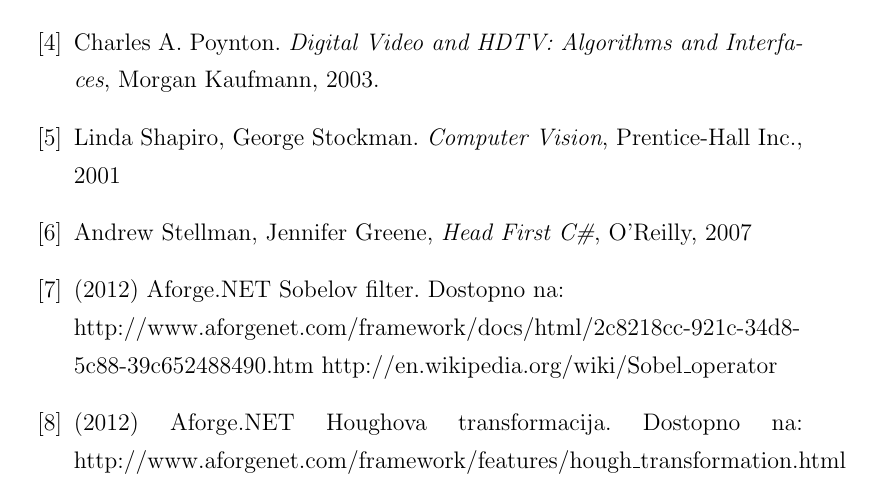
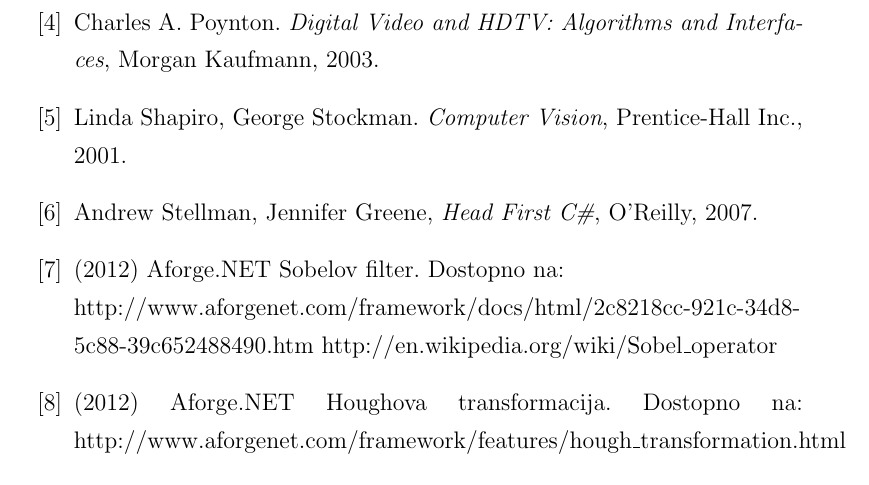
Before and after one commit to vojkodrev/Diplomska, a LaTeX thesis (latex/diploma-2.tex): part of page 53 of 54, cut so that both start at the same text. Compiled offline with pdfLaTeX.

Commit message:
Popravil literaturo.

```diff
--- a/latex/diploma-2.tex
+++ b/latex/diploma-2.tex
@@ -792,9 +792,9 @@
 
 \bibitem{RGB} Charles A. Poynton. \textit{Digital Video and HDTV: Algorithms and Interfaces}, Morgan Kaufmann, 2003.
 
-\bibitem{hough-wiki} Linda Shapiro, George Stockman. \textit{Computer Vision}, Prentice-Hall Inc., 2001
+\bibitem{hough-wiki} Linda Shapiro, George Stockman. \textit{Computer Vision}, Prentice-Hall Inc., 2001.
 
-\bibitem{oreilly-cs} Andrew Stellman, Jennifer Greene, \textit{Head First C\#}, O'Reilly, 2007
+\bibitem{oreilly-cs} Andrew Stellman, Jennifer Greene, \textit{Head First C\#}, O'Reilly, 2007.
 
 \bibitem{sobel} (2012) Aforge.NET Sobelov filter. Dostopno na:\\
 http://www.aforgenet.com/framework/docs/html/2c8218cc-921c-34d8-5c88-39c652488490.htm
```
Also changed, not shown: latex/diploma-2.pdf, latex/diploma-2.tex (2 more changed lines).
